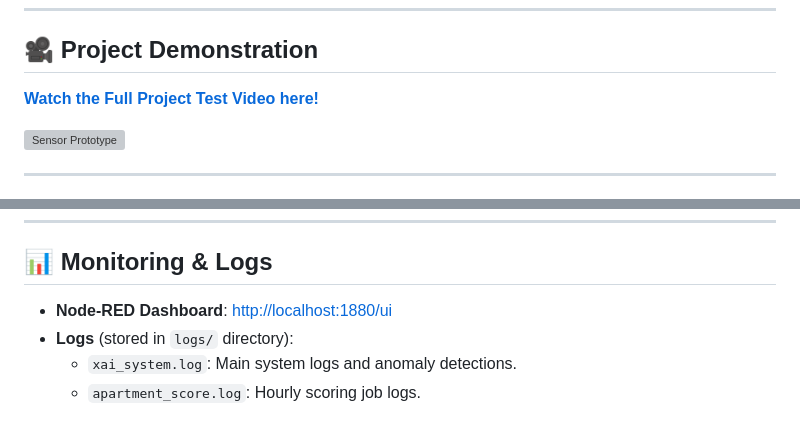
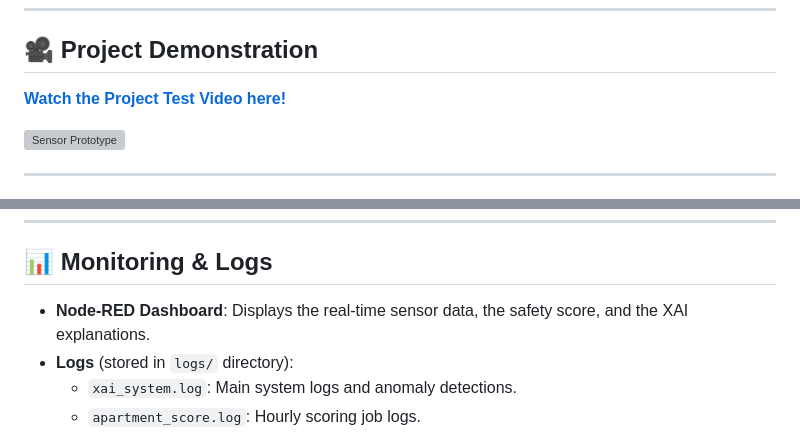
Before and after one commit to shrimahe/xAI_DIM-SNS, a Markdown page: README.md, 2 parts joined by grey strips. GitHub-like rendering; grey boxes are pictures that could not be loaded.

```diff
--- a/README.md
+++ b/README.md
@@ -14,7 +14,7 @@ This project uses sensor data (temperature, humidity, pressure, gas, sound, and
 ---
 
 ## 🎥 Project Demonstration
-[**Watch the Full Project Test Video here!**](https://youtu.be/p7LBNeEeAhU)
+[**Watch the Project Test Video here!**](https://youtu.be/p7LBNeEeAhU)
 
 ![Sensor Prototype](assets/IMG20260120160910.jpg)
 
@@ -146,7 +146,7 @@ mosquitto_sub -t building/Apt2B/sensors
 
 ## 📊 Monitoring & Logs
 
-- **Node-RED Dashboard**: [http://localhost:1880/ui](http://localhost:1880/ui)
+- **Node-RED Dashboard**: Displays the real-time sensor data, the safety score, and the XAI explanations.
 - **Logs** (stored in `logs/` directory):
   - `xai_system.log`: Main system logs and anomaly detections.
   - `apartment_score.log`: Hourly scoring job logs.
```
